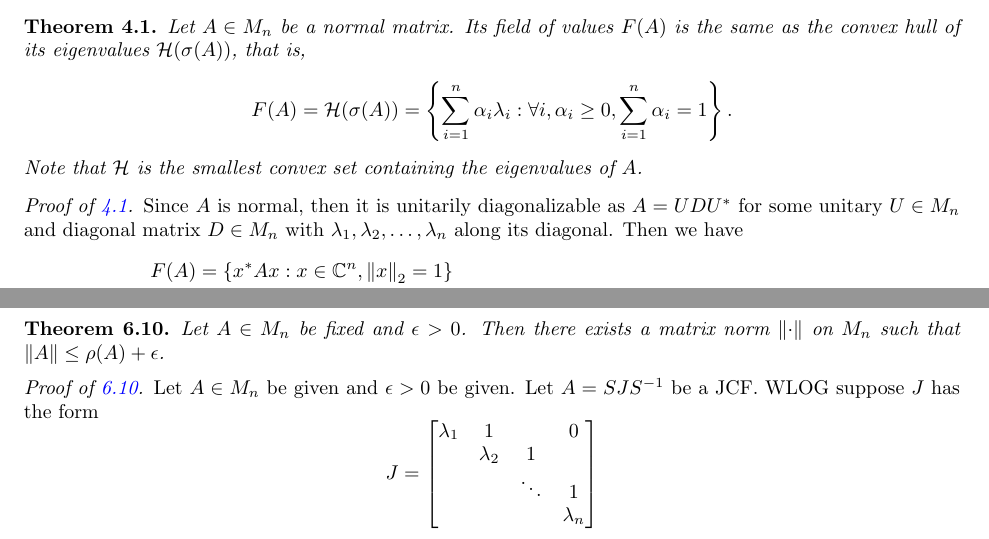
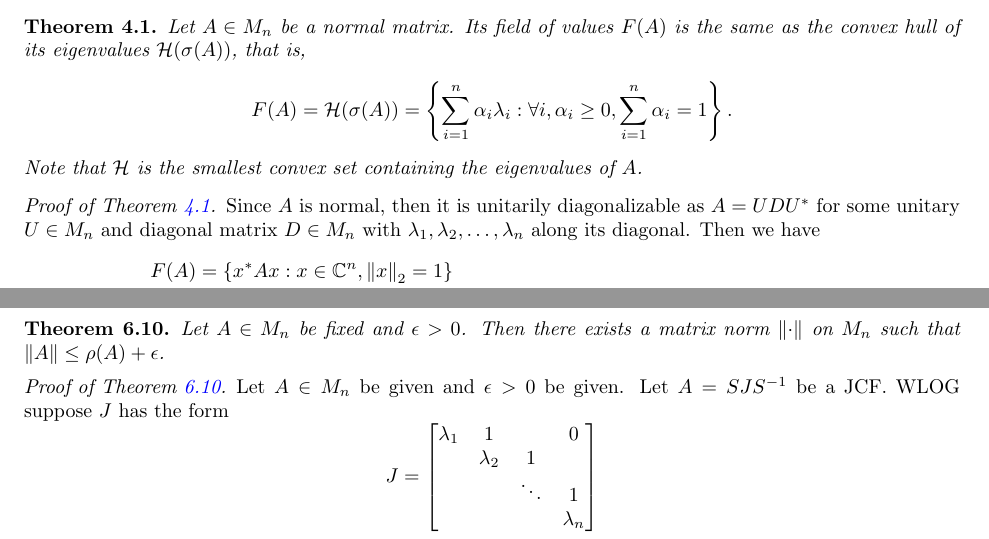
Before and after one commit to ChesterHuynh/jhu-553-792-course-notes, a LaTeX document (main.tex, which reads text/ch4.tex, text/ch5.tex): two parts of pages 34 and 54 of 64, joined at a grey line, cut so that both start at the same text. Compiled offline with pdfLaTeX.

Commit message:
Updates from Overleaf

```diff
--- a/text/ch4.tex
+++ b/text/ch4.tex
@@ -23,7 +23,7 @@ $$
 Note that $\Cal{H}$ is the smallest convex set containing the eigenvalues of $A$.
 \end{theorem}
 
-\begin{proof}[Proof of \ref{thm:field-of-values-convex-hull}]
+\begin{proof}[Proof of Theorem \ref{thm:field-of-values-convex-hull}]
 Since $A$ is normal, then it is unitarily diagonalizable as $A = UDU^*$ for some unitary $U \in M_n$ and diagonal matrix $D \in M_n$ with $\lambda_1, \lambda_2, \dots, \lambda_n$ along its diagonal. Then we have
 \begin{align*}
     F(A)
--- a/text/ch5.tex
+++ b/text/ch5.tex
@@ -557,7 +557,7 @@ Indeed $\norm{\cdot}_S$ is a matrix norm on $M_n(\Cal{K})$.
 \label{thm:spectral-radius-plus-epsilon}
 Let $A \in M_n$ be fixed and $\e > 0$. Then there exists a matrix norm $\norm{\cdot}$ on $M_n$ such that $\norm{A} \le \rho(A) + \e$.
 \end{theorem}
-\begin{proof}[Proof of \ref{thm:spectral-radius-plus-epsilon}]
+\begin{proof}[Proof of Theorem \ref{thm:spectral-radius-plus-epsilon}]
 Let $A \in M_n$ be given and $\e > 0$ be given. Let $A = SJS^{-1}$ be a JCF. WLOG suppose $J$ has the form
 \[
     J = \begin{bmatrix}
```
Also changed, not shown: text/ch2.tex (+1 -1 lines).
